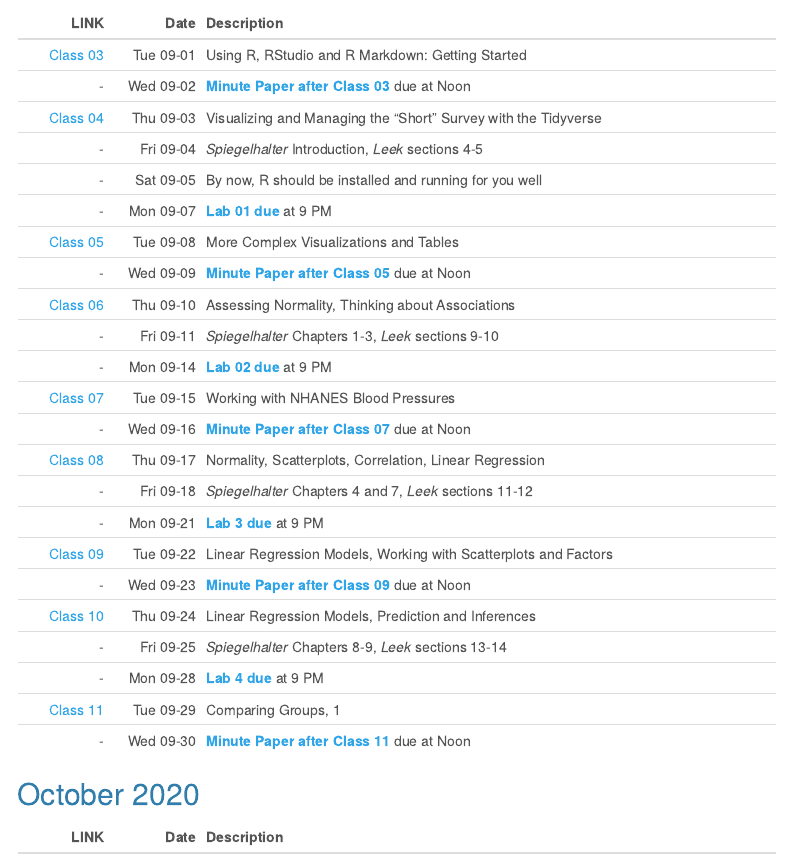
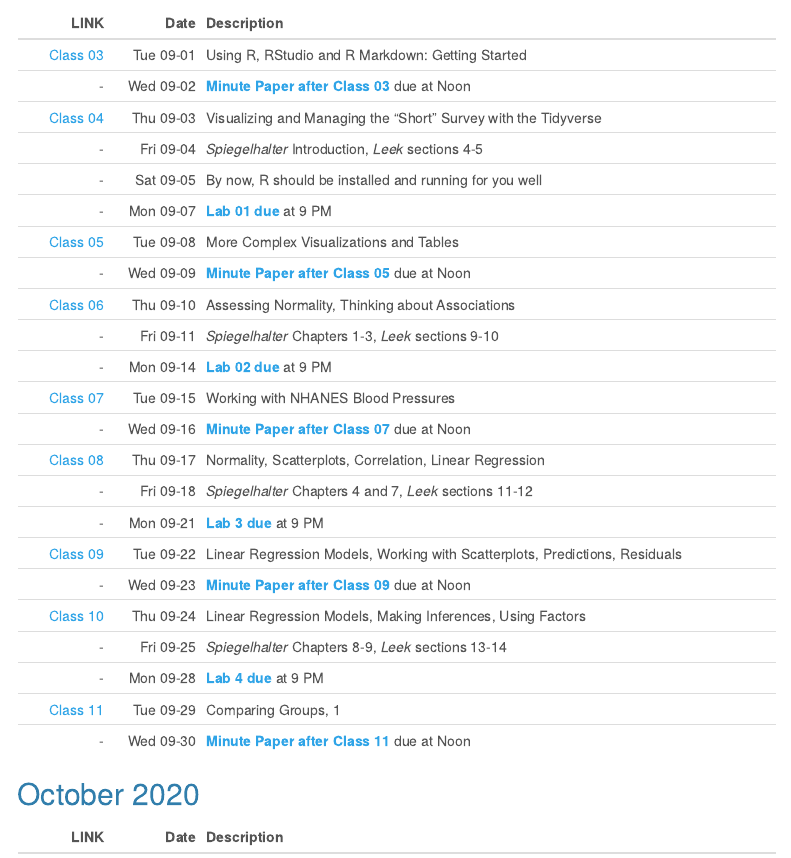
Before and after one commit to THOMASELOVE/431, an R Markdown document (calendar.Rmd): the page in a window 1100 px wide, from 890 px down. Rendered offline with R 4.5, knitr and Pandoc, with nearby package versions; menus at the side of the page are left out.

Commit message:
Fix calendar.

```diff
--- a/calendar.Rmd
+++ b/calendar.Rmd
@@ -57,9 +57,9 @@ LINK | Date | Description
 [Class 08](https://github.com/THOMASELOVE/431-2020/tree/master/classes/class08) | Thu 09-17 | Normality, Scatterplots, Correlation, Linear Regression
 \-  | Fri 09-18 | *Spiegelhalter* Chapters 4 and 7, *Leek* sections 11-12
 \- | Mon 09-21 | **[Lab 3 due](https://github.com/THOMASELOVE/431-2020/blob/master/labs/README.md)** at 9 PM
-[Class 09](https://github.com/THOMASELOVE/431-2020/tree/master/classes/class09) | Tue 09-22 | Linear Regression Models, Working with Scatterplots and Factors
+[Class 09](https://github.com/THOMASELOVE/431-2020/tree/master/classes/class09) | Tue 09-22 | Linear Regression Models, Working with Scatterplots, Predictions, Residuals
 \-  | Wed 09-23 | **[Minute Paper after Class 09](https://github.com/THOMASELOVE/431-2020/blob/master/minutepapers/README.md)** due at Noon
-[Class 10](https://github.com/THOMASELOVE/431-2020/tree/master/classes/class10) | Thu 09-24 | Linear Regression Models, Prediction and Inferences
+[Class 10](https://github.com/THOMASELOVE/431-2020/tree/master/classes/class10) | Thu 09-24 | Linear Regression Models, Making Inferences, Using Factors
 \-  | Fri 09-25 | *Spiegelhalter* Chapters 8-9, *Leek* sections 13-14
 \- | Mon 09-28 | **[Lab 4 due](https://github.com/THOMASELOVE/431-2020/blob/master/labs/README.md)** at 9 PM
 [Class 11](https://github.com/THOMASELOVE/431-2020/tree/master/classes/class11) | Tue 09-29 | Comparing Groups, 1
```
Also changed, not shown: 3 other files.
